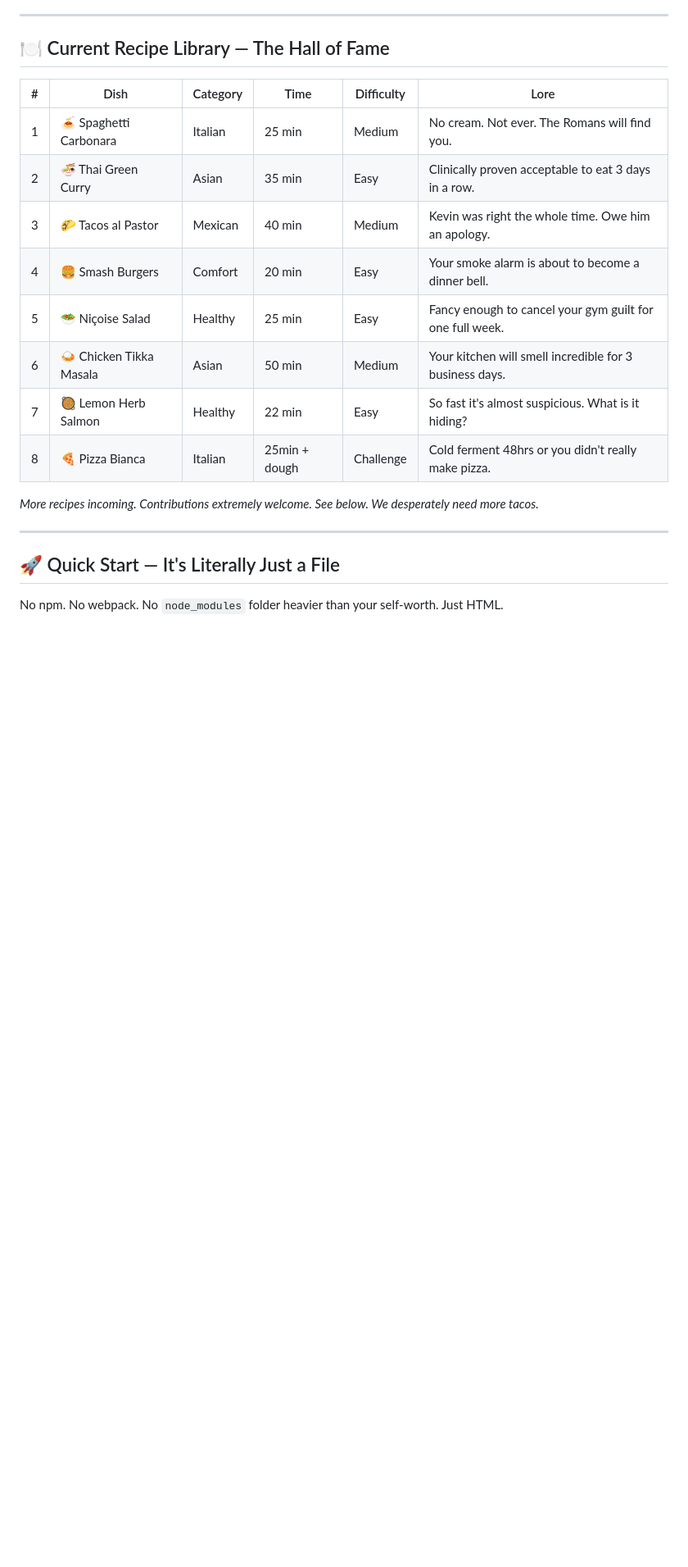
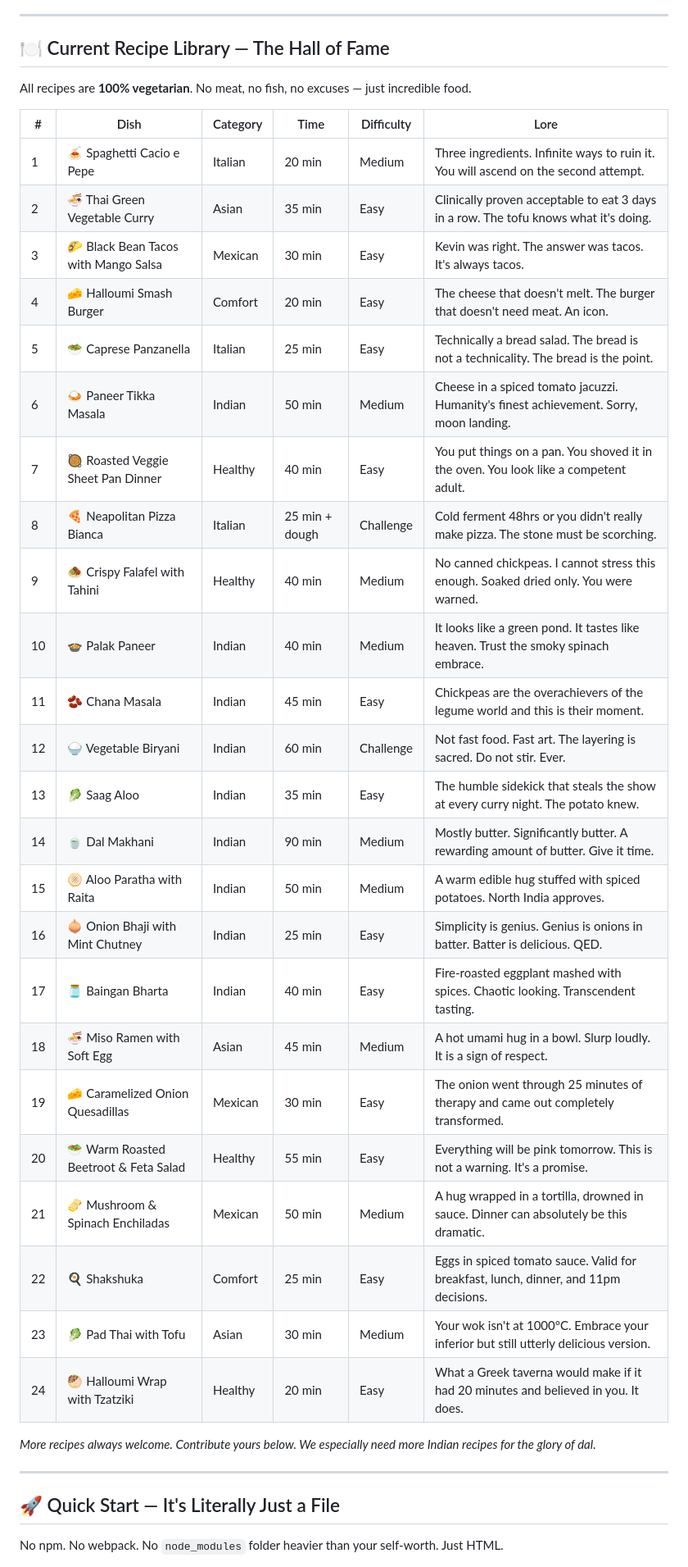
Before and after one commit to prajitdatta/whatthefork, a Markdown page: README.md, the part around one of its changes. Shown at 82% size. GitHub-like rendering; blank space fills up the shorter version.

```diff
--- a/README.md
+++ b/README.md
@@ -103,18 +104,36 @@ Not feeling the dice's divine selection? Hit **"🔄 Nope, Roll Again"** and tem
 
 ## 🍽️ Current Recipe Library — The Hall of Fame
 
+All recipes are **100% vegetarian**. No meat, no fish, no excuses — just incredible food.
+
 | # | Dish | Category | Time | Difficulty | Lore |
 |---|------|----------|------|------------|------|
-| 1 | 🍝 Spaghetti Carbonara | Italian | 25 min | Medium | No cream. Not ever. The Romans will find you. |
-| 2 | 🍜 Thai Green Curry | Asian | 35 min | Easy | Clinically proven acceptable to eat 3 days in a row. |
-| 3 | 🌮 Tacos al Pastor | Mexican | 40 min | Medium | Kevin was right the whole time. Owe him an apology. |
-| 4 | 🍔 Smash Burgers | Comfort | 20 min | Easy | Your smoke alarm is about to become a dinner bell. |
-| 5 | 🥗 Niçoise Salad | Healthy | 25 min | Easy | Fancy enough to cancel your gym guilt for one full week. |
-| 6 | 🍛 Chicken Tikka Masala | Asian | 50 min | Medium | Your kitchen will smell incredible for 3 business days. |
-| 7 | 🥘 Lemon Herb Salmon | Healthy | 22 min | Easy | So fast it's almost suspicious. What is it hiding? |
-| 8 | 🍕 Pizza Bianca | Italian | 25min + dough | Challenge | Cold ferment 48hrs or you didn't really make pizza. |
+| 1 | 🍝 Spaghetti Cacio e Pepe | Italian | 20 min | Medium | Three ingredients. Infinite ways to ruin it. You will ascend on the second attempt. |
+| 2 | 🍜 Thai Green Vegetable Curry | Asian | 35 min | Easy | Clinically proven acceptable to eat 3 days in a row. The tofu knows what it's doing. |
+| 3 | 🌮 Black Bean Tacos with Mango Salsa | Mexican | 30 min | Easy | Kevin was right. The answer was tacos. It's always tacos. |
+| 4 | 🧀 Halloumi Smash Burger | Comfort | 20 min | Easy | The cheese that doesn't melt. The burger that doesn't need meat. An icon. |
+| 5 | 🥗 Caprese Panzanella | Italian | 25 min | Easy | Technically a bread salad. The bread is not a technicality. The bread is the point. |
+| 6 | 🍛 Paneer Tikka Masala | Indian | 50 min | Medium | Cheese in a spiced tomato jacuzzi. Humanity's finest achievement. Sorry, moon landing. |
+| 7 | 🥘 Roasted Veggie Sheet Pan Dinner | Healthy | 40 min | Easy | You put things on a pan. You shoved it in the oven. You look like a competent adult. |
+| 8 | 🍕 Neapolitan Pizza Bianca | Italian | 25 min + dough | Challenge | Cold ferment 48hrs or you didn't really make pizza. The stone must be scorching. |
+| 9 | 🧆 Crispy Falafel with Tahini | Healthy | 40 min | Medium | No canned chickpeas. I cannot stress this enough. Soaked dried only. You were warned. |
+| 10 | 🍲 Palak Paneer | Indian | 40 min | Medium | It looks like a green pond. It tastes like heaven. Trust the smoky spinach embrace. |
+| 11 | 🫘 Chana Masala | Indian | 45 min | Easy | Chickpeas are the overachievers of the legume world and this is their moment. |
+| 12 | 🍚 Vegetable Biryani | Indian | 60 min | Challenge | Not fast food. Fast art. The layering is sacred. Do not stir. Ever. |
+| 13 | 🥬 Saag Aloo | Indian | 35 min | Easy | The humble sidekick that steals the show at every curry night. The potato knew. |
+| 14 | 🍵 Dal Makhani | Indian | 90 min | Medium | Mostly butter. Significantly butter. A rewarding amount of butter. Give it time. |
+| 15 | 🫓 Aloo Paratha with Raita | Indian | 50 min | Medium | A warm edible hug stuffed with spiced potatoes. North India approves. |
+| 16 | 🧅 Onion Bhaji with Mint Chutney | Indian | 25 min | Easy | Simplicity is genius. Genius is onions in batter. Batter is delicious. QED. |
+| 17 | 🫙 Baingan Bharta | Indian | 40 min | Easy | Fire-roasted eggplant mashed with spices. Chaotic looking. Transcendent tasting. |
+| 18 | 🍜 Miso Ramen with Soft Egg | Asian | 45 min | Medium | A hot umami hug in a bowl. Slurp loudly. It is a sign of respect. |
+| 19 | 🧀 Caramelized Onion Quesadillas | Mexican | 30 min | Easy | The onion went through 25 minutes of therapy and came out completely transformed. |
+| 20 | 🥗 Warm Roasted Beetroot & Feta Salad | Healthy | 55 min | Easy | Everything will be pink tomorrow. This is not a warning. It's a promise. |
+| 21 | 🫔 Mushroom & Spinach Enchiladas | Mexican | 50 min | Medium | A hug wrapped in a tortilla, drowned in sauce. Dinner can absolutely be this dramatic. |
+| 22 | 🍳 Shakshuka | Comfort | 25 min | Easy | Eggs in spiced tomato sauce. Valid for breakfast, lunch, dinner, and 11pm decisions. |
+| 23 | 🥬 Pad Thai with Tofu | Asian | 30 min | Medium | Your wok isn't at 1000°C. Embrace your inferior but still utterly delicious version. |
+| 24 | 🥙 Halloumi Wrap with Tzatziki | Healthy | 20 min | Easy | What a Greek taverna would make if it had 20 minutes and believed in you. It does. |
 
-*More recipes incoming. Contributions extremely welcome. See below. We desperately need more tacos.*
+*More recipes always welcome. Contribute yours below. We especially need more Indian recipes for the glory of dal.*
 
 ---
 
```
Also changed, not shown: other parts of README.md (+30 -39 lines).
